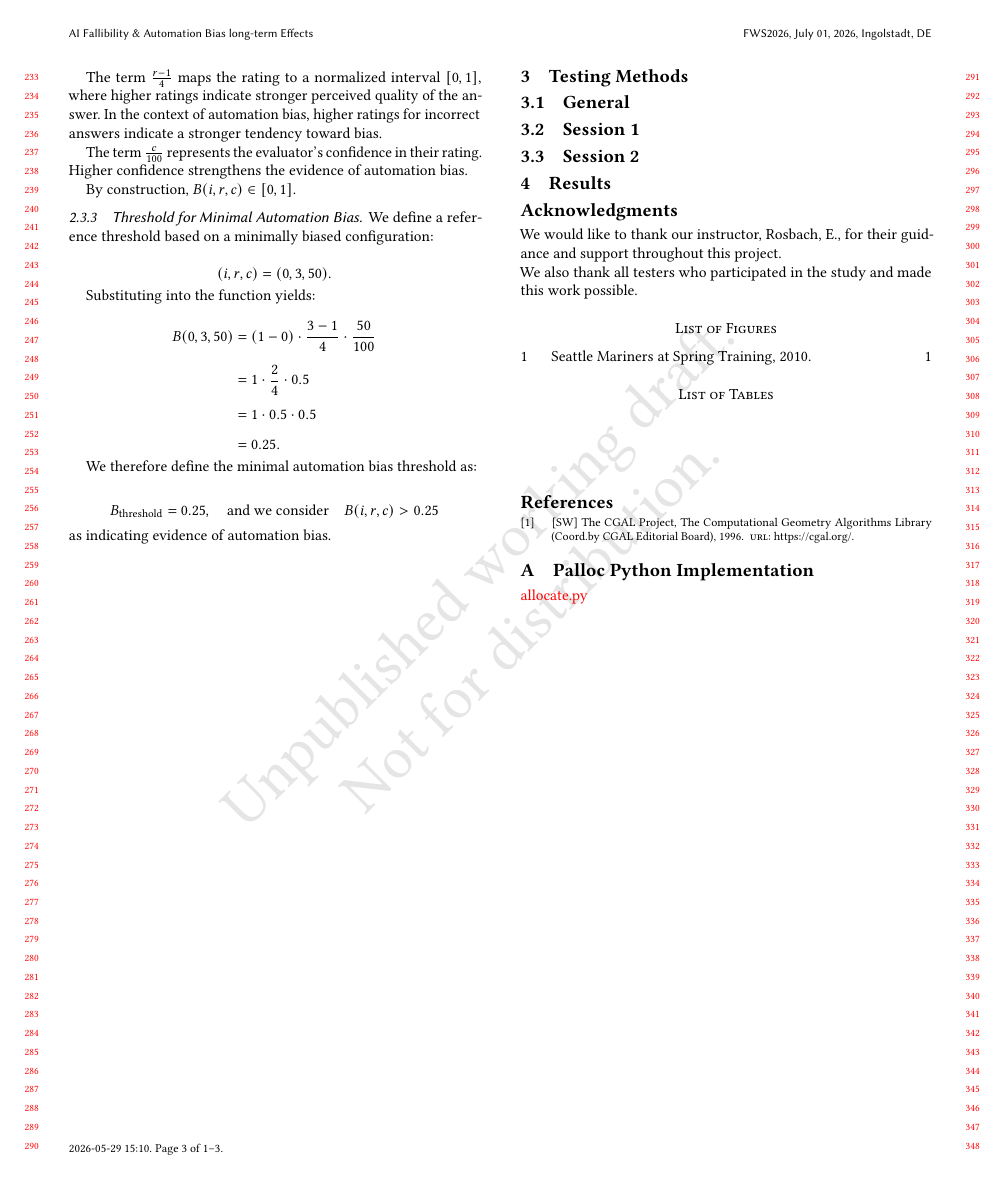
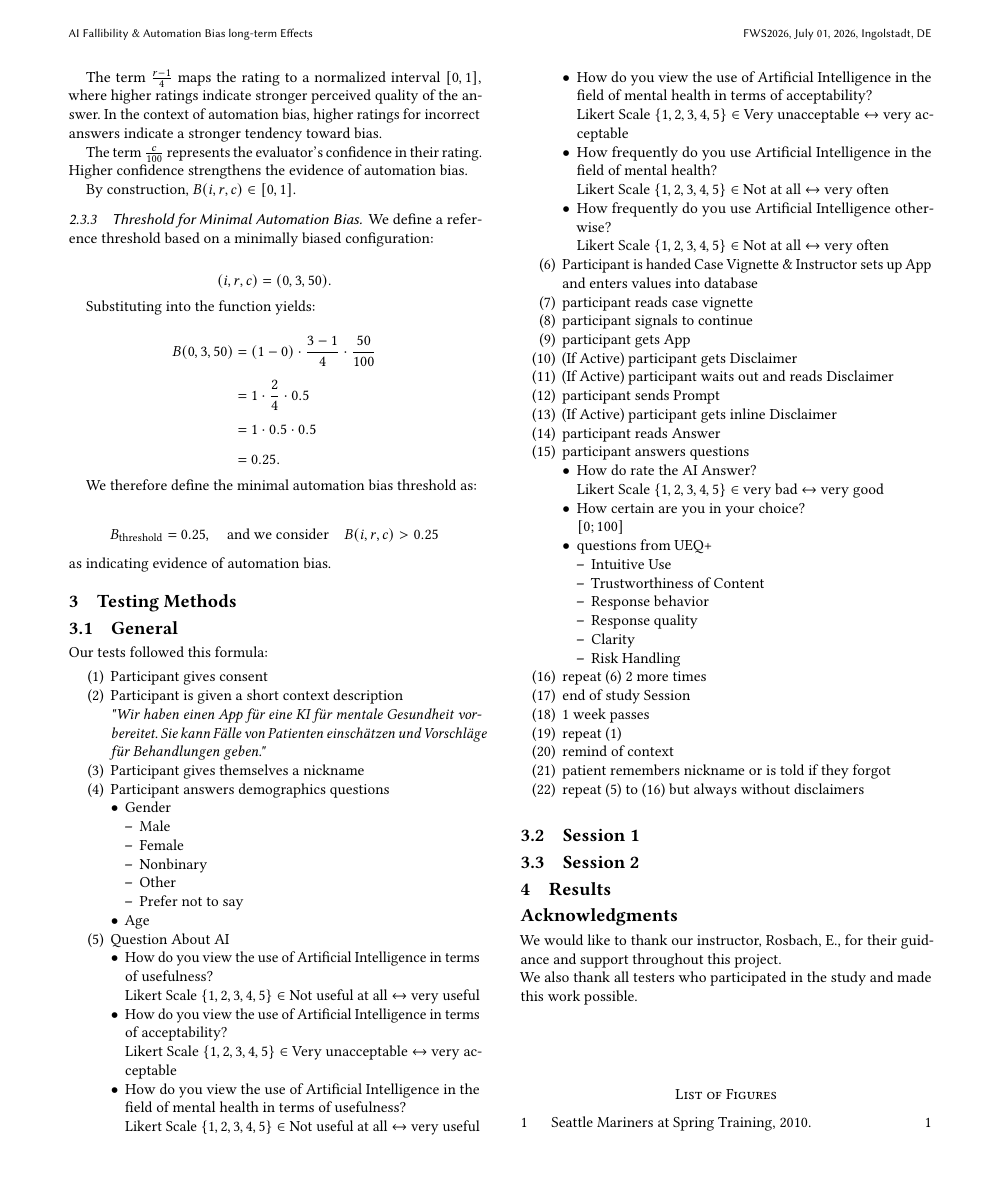
Before and after one commit to LPTimey/Mentalorium, a LaTeX paper (Overleaf Backup/FWS26_AutomationBiasTemporal/ai-automation-bias.tex): page 3 of 3 before the commit and page 3 of 4 after it. The pictures show the PDF file Overleaf Backup/FWS26_AutomationBiasTemporal/ai-automation-bias.pdf that the author committed with the source.

Commit message:
new backup

```diff
--- a/Overleaf Backup/FWS26_AutomationBiasTemporal/ai-automation-bias.tex
+++ b/Overleaf Backup/FWS26_AutomationBiasTemporal/ai-automation-bias.tex
@@ -320,6 +321,77 @@ as indicating evidence of automation bias.
 
 \section{Testing Methods}
 \subsection{General}
+Our tests followed this formula:
+
+\begin{enumerate}
+    \item Participant gives consent
+    \item Participant is given a short context description \\
+    \textit{"Wir haben einen App für eine KI für mentale Gesundheit vorbereitet.
+Sie kann Fälle von Patienten einschätzen und Vorschläge für Behandlungen geben."}
+    \item Participant gives themselves a nickname
+    \item Participant answers demographics questions
+    \begin{itemize}
+        \item Gender
+        \begin{itemize}
+            \item Male
+            \item Female
+            \item Nonbinary
+            \item Other
+            \item Prefer not to say
+        \end{itemize}
+        \item Age
+    \end{itemize}
+    \item Question About AI
+    \begin{itemize}
+        \item How do you view the use of Artificial Intelligence in terms of usefulness?\\
+        Likert Scale \(\{1,2,3,4,5\} \in\) Not useful at all $\leftrightarrow$ very useful
+        \item How do you view the use of Artificial Intelligence in terms of acceptability?\\
+        Likert Scale \(\{1,2,3,4,5\} \in\) Very unacceptable $\leftrightarrow$ very acceptable
+        \item How do you view the use of Artificial Intelligence in the field of mental health in terms of usefulness?\\
+        Likert Scale \(\{1,2,3,4,5\} \in\) Not useful at all $\leftrightarrow$ very useful
+        \item How do you view the use of Artificial Intelligence in the field of mental health in terms of acceptability?\\
+        Likert Scale \(\{1,2,3,4,5\} \in\) Very unacceptable $\leftrightarrow$ very acceptable
+        \item How frequently do you use Artificial Intelligence in the field of mental health?\\
+        Likert Scale \(\{1,2,3,4,5\} \in\) Not at all $\leftrightarrow$ very often
+        \item How frequently do you use Artificial Intelligence otherwise?\\
+        Likert Scale \(\{1,2,3,4,5\} \in\) Not at all $\leftrightarrow$ very often
+    \end{itemize}
+    %% this is (6)
+    \item Participant is handed Case Vignette \& Instructor sets up App and enters values into database %% <- this is (6)
+    \item participant reads case vignette
+    \item participant signals to continue
+    \item participant gets App
+    \item (If Active) participant gets Disclaimer
+    \item (If Active) participant waits out and reads Disclaimer
+    \item participant sends Prompt
+    \item (If Active) participant gets inline Disclaimer
+    \item participant reads Answer
+    \item participant answers questions
+    \begin{itemize}
+        \item How do rate the AI Answer?\\
+        Likert Scale \(\{1,2,3,4,5\} \in\) very bad $\leftrightarrow$ very good
+        \item How certain are you in your choice?\\
+        \([0;100]\)
+        \item questions from UEQ+
+        \begin{itemize}
+            \item Intuitive Use
+            \item Trustworthiness of Content
+            \item Response behavior
+            \item Response quality
+            \item Clarity
+            \item Risk Handling
+        \end{itemize}
+    \end{itemize}
+    \item repeat (6) 2 more times
+    \item end of study Session
+    \item 1 week passes
+    \item repeat (1)
+    \item remind of context
+    \item patient remembers nickname or is told if they forgot
+    \item repeat (5) to (16) but always without disclaimers
+\end{enumerate}
+
+
 \subsection{Session 1}
 \subsection{Session 2}
 
```
Also changed, not shown: Overleaf Backup/FWS26_AutomationBiasTemporal/ai-automation-bias.pdf, Overleaf Backup/FWS26_AutomationBiasTemporal/ai-automation-bias.tex (3 more changed lines), 2 other files.
